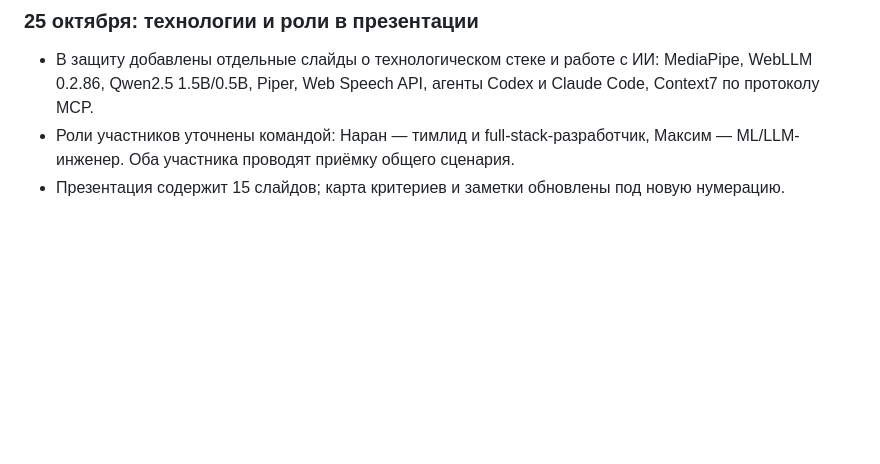
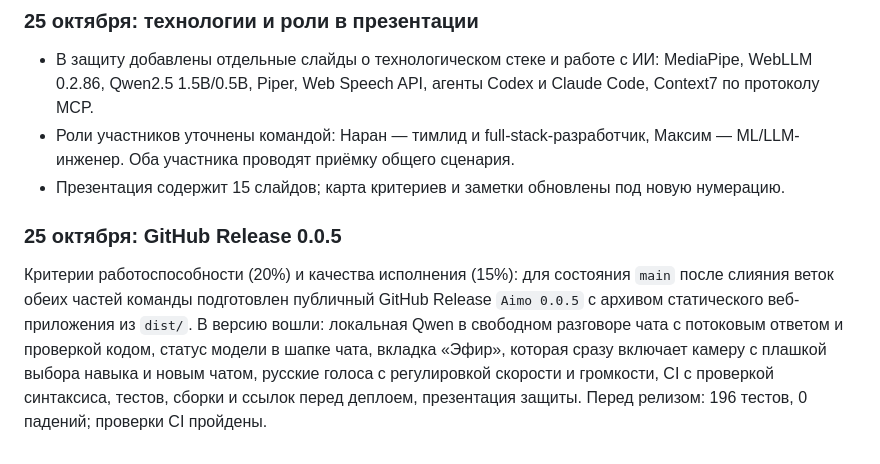
Before and after one commit to Raistaid/AI-Coach, a Markdown page: docs/AI_STRATEGY.md, the part around the change. GitHub-like rendering; blank space fills up the shorter version.

Commit message:
Prepare Aimo 0.0.5 release
Co-Authored-By: Claude Fable 5.1 <noreply@anthropic.com>

```diff
--- a/docs/AI_STRATEGY.md
+++ b/docs/AI_STRATEGY.md
@@ -857,3 +857,14 @@ iPhone не воспроизведена; эти изменения требую
   Максим — ML/LLM-инженер. Оба участника проводят приёмку общего сценария.
 - Презентация содержит 15 слайдов; карта критериев и заметки обновлены под новую
   нумерацию.
+
+### 25 октября: GitHub Release 0.0.5
+
+Критерии работоспособности (20%) и качества исполнения (15%): для состояния `main`
+после слияния веток обеих частей команды подготовлен публичный GitHub Release
+`Aimo 0.0.5` с архивом статического веб-приложения из `dist/`. В версию вошли:
+локальная Qwen в свободном разговоре чата с потоковым ответом и проверкой кодом,
+статус модели в шапке чата, вкладка «Эфир», которая сразу включает камеру с плашкой
+выбора навыка и новым чатом, русские голоса с регулировкой скорости и громкости,
+CI с проверкой синтаксиса, тестов, сборки и ссылок перед деплоем, презентация защиты.
+Перед релизом: 196 тестов, 0 падений; проверки CI пройдены.
```
Also changed, not shown: README.md (+1 -1 lines).
